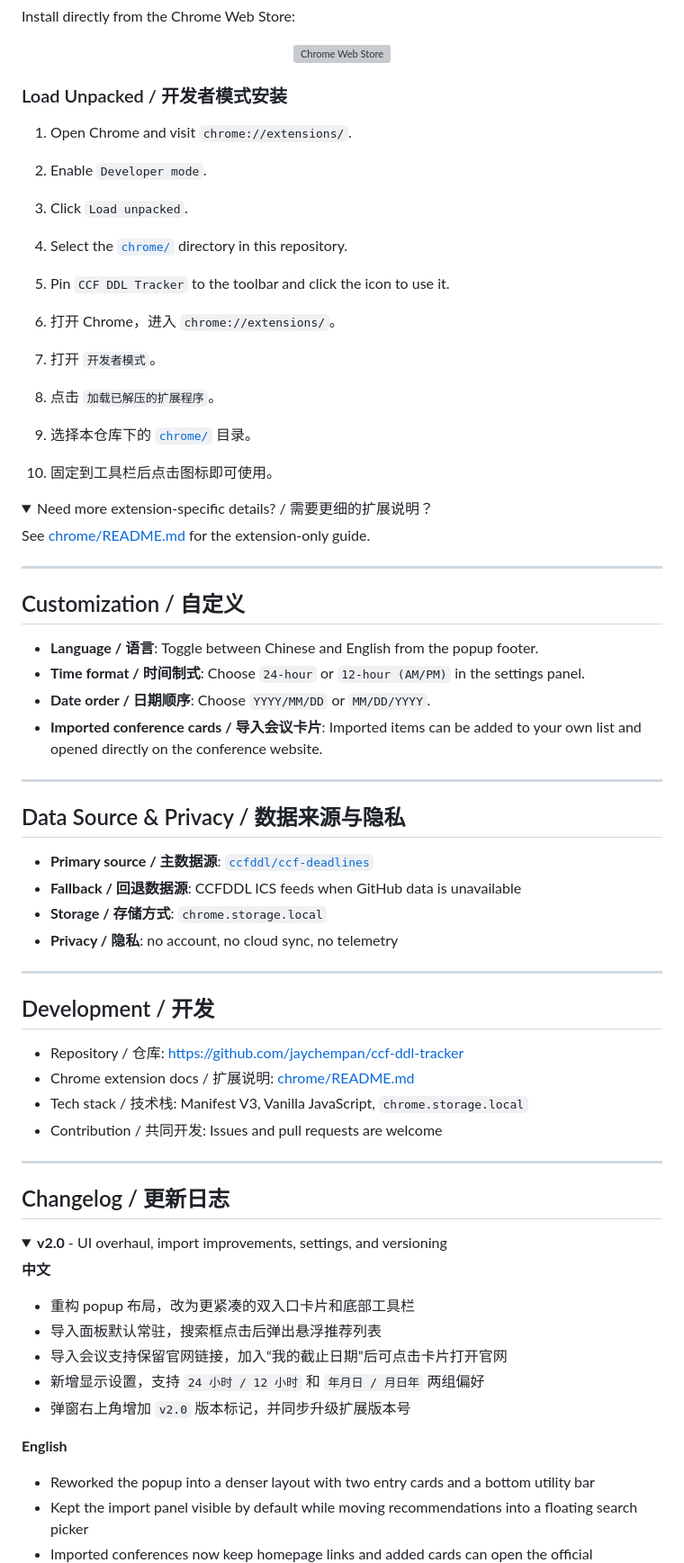
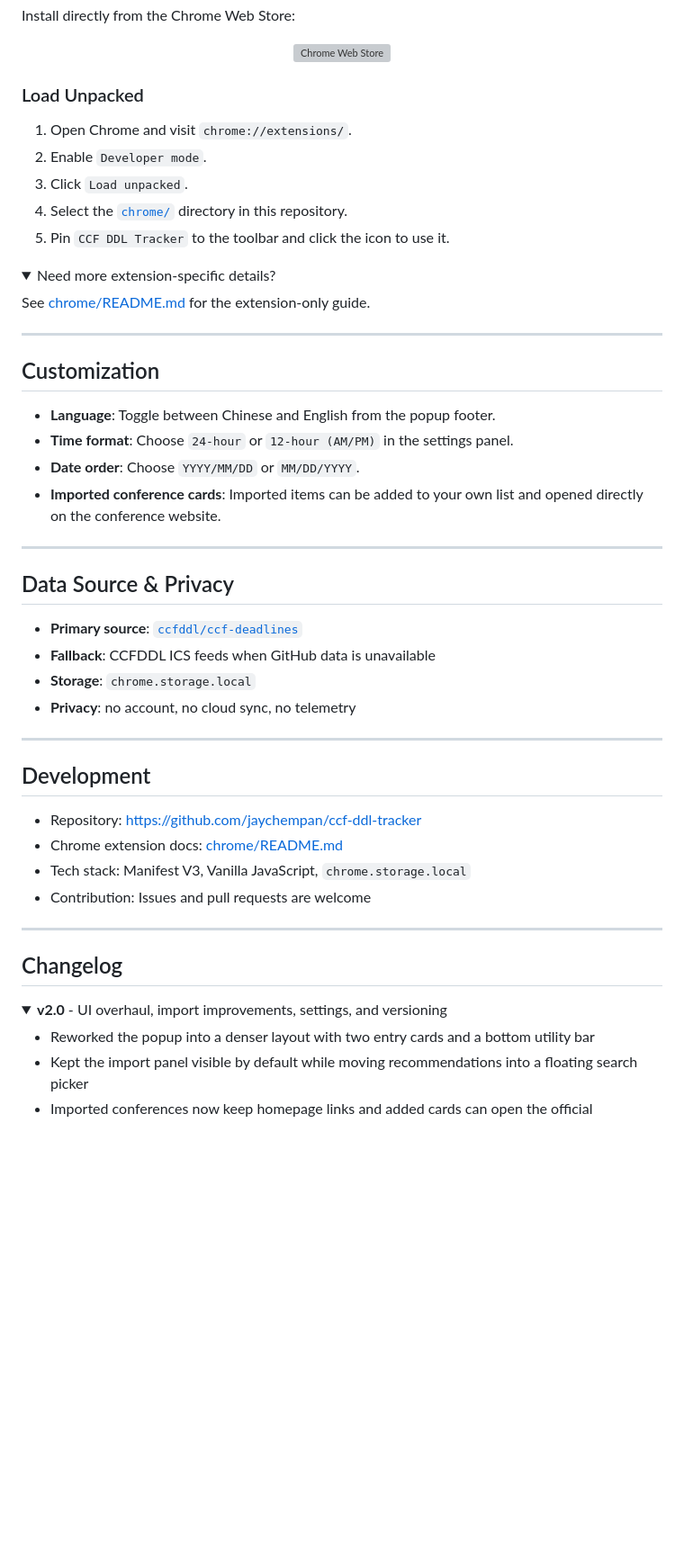
Before and after one commit to jaychempan/ccf-ddl-tracker, a Markdown page: README.md, the part around the change printed below. Shown: that part at 90% size. Drawn GitHub-style; folded sections open; blank space fills up the shorter version; grey boxes are pictures that could not be loaded.

```diff
--- a/README.md
+++ b/README.md
@@ -58,7 +55,7 @@ Install directly from the Chrome Web Store:
   </a>
 </div>
 
-### Load Unpacked / 开发者模式安装
+### Load Unpacked
 
 1. Open Chrome and visit `chrome://extensions/`.
 2. Enable `Developer mode`.
@@ -66,61 +63,45 @@ Install directly from the Chrome Web Store:
 4. Select the [`chrome/`](chrome/) directory in this repository.
 5. Pin `CCF DDL Tracker` to the toolbar and click the icon to use it.
 
-1. 打开 Chrome，进入 `chrome://extensions/`。
-2. 打开 `开发者模式`。
-3. 点击 `加载已解压的扩展程序`。
-4. 选择本仓库下的 [`chrome/`](chrome/) 目录。
-5. 固定到工具栏后点击图标即可使用。
-
 <details>
-  <summary>Need more extension-specific details? / 需要更细的扩展说明？</summary>
+  <summary>Need more extension-specific details?</summary>
 
   See [chrome/README.md](chrome/README.md) for the extension-only guide.
 </details>
 
 ---
 
-## Customization / 自定义
+## Customization
 
-- **Language / 语言**: Toggle between Chinese and English from the popup footer.
-- **Time format / 时间制式**: Choose `24-hour` or `12-hour (AM/PM)` in the settings panel.
-- **Date order / 日期顺序**: Choose `YYYY/MM/DD` or `MM/DD/YYYY`.
-- **Imported conference cards / 导入会议卡片**: Imported items can be added to your own list and opened directly on the conference website.
+- **Language**: Toggle between Chinese and English from the popup footer.
+- **Time format**: Choose `24-hour` or `12-hour (AM/PM)` in the settings panel.
+- **Date order**: Choose `YYYY/MM/DD` or `MM/DD/YYYY`.
+- **Imported conference cards**: Imported items can be added to your own list and opened directly on the conference website.
 
 ---
 
-## Data Source & Privacy / 数据来源与隐私
+## Data Source & Privacy
 
-- **Primary source / 主数据源**: [`ccfddl/ccf-deadlines`](https://github.com/ccfddl/ccf-deadlines)
-- **Fallback / 回退数据源**: CCFDDL ICS feeds when GitHub data is unavailable
-- **Storage / 存储方式**: `chrome.storage.local`
-- **Privacy / 隐私**: no account, no cloud sync, no telemetry
+- **Primary source**: [`ccfddl/ccf-deadlines`](https://github.com/ccfddl/ccf-deadlines)
+- **Fallback**: CCFDDL ICS feeds when GitHub data is unavailable
+- **Storage**: `chrome.storage.local`
+- **Privacy**: no account, no cloud sync, no telemetry
 
 ---
 
-## Development / 开发
+## Development
 
-- Repository / 仓库: <https://github.com/jaychempan/ccf-ddl-tracker>
-- Chrome extension docs / 扩展说明: [chrome/README.md](chrome/README.md)
-- Tech stack / 技术栈: Manifest V3, Vanilla JavaScript, `chrome.storage.local`
-- Contribution / 共同开发: Issues and pull requests are welcome
+- Repository: <https://github.com/jaychempan/ccf-ddl-tracker>
+- Chrome extension docs: [chrome/README.md](chrome/README.md)
+- Tech stack: Manifest V3, Vanilla JavaScript, `chrome.storage.local`
+- Contribution: Issues and pull requests are welcome
 
 ---
 
-## Changelog / 更新日志
+## Changelog
 
 <details open>
   <summary><strong>v2.0</strong> - UI overhaul, import improvements, settings, and versioning</summary>
-
-  **中文**
-
-  - 重构 popup 布局，改为更紧凑的双入口卡片和底部工具栏
-  - 导入面板默认常驻，搜索框点击后弹出悬浮推荐列表
-  - 导入会议支持保留官网链接，加入“我的截止日期”后可点击卡片打开官网
-  - 新增显示设置，支持 `24 小时 / 12 小时` 和 `年月日 / 月日年` 两组偏好
-  - 弹窗右上角增加 `v2.0` 版本标记，并同步升级扩展版本号
-
-  **English**
 
   - Reworked the popup into a denser layout with two entry cards and a bottom utility bar
   - Kept the import panel visible by default while moving recommendations into a floating search picker
```
Also changed, not shown: other parts of README.md (+21 -32 lines), README.zh-CN.md (added, +125 -0 lines), assets/previewv2.0.png (added).
